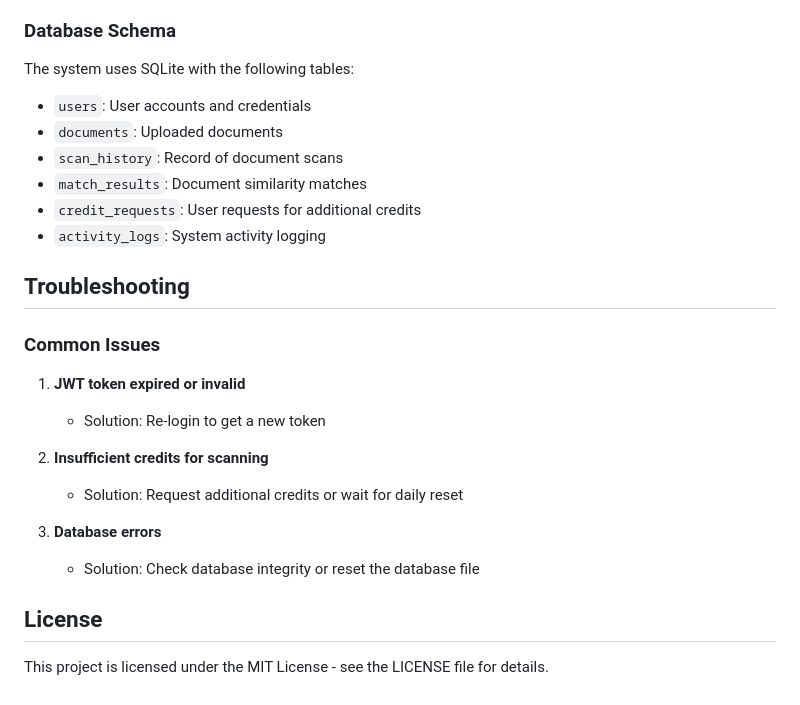
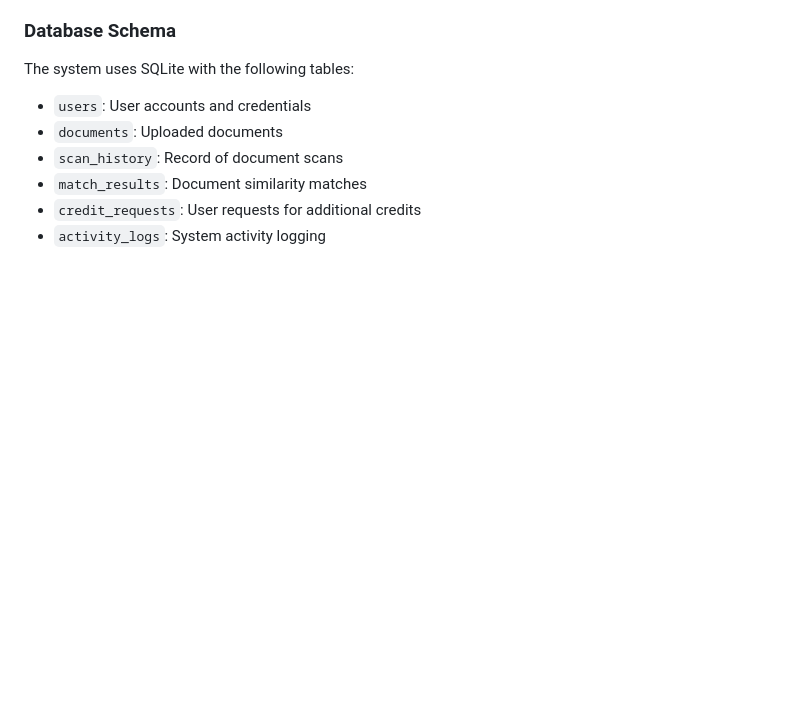
Before and after one commit to Gyanesh-Rao28/cathago, a Markdown page: README.md, the part around the change. GitHub-like rendering; blank space fills up the shorter version.

```diff
--- a/README.md
+++ b/README.md
@@ -472,20 +472,3 @@ The system uses SQLite with the following tables:
 - `match_results`: Document similarity matches
 - `credit_requests`: User requests for additional credits
 - `activity_logs`: System activity logging
-
-## Troubleshooting
-
-### Common Issues
-
-1. **JWT token expired or invalid**
-   - Solution: Re-login to get a new token
-
-2. **Insufficient credits for scanning**
-   - Solution: Request additional credits or wait for daily reset
-
-3. **Database errors**
-   - Solution: Check database integrity or reset the database file
-
-## License
-
-This project is licensed under the MIT License - see the LICENSE file for details.
```
